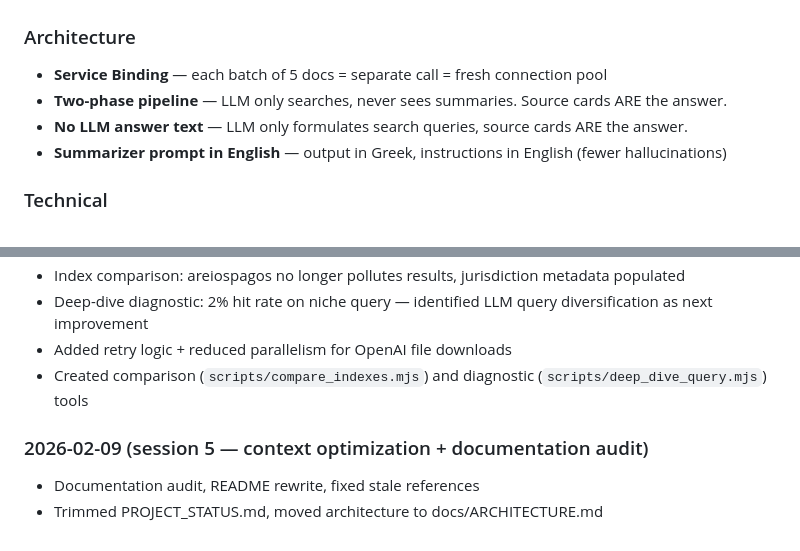
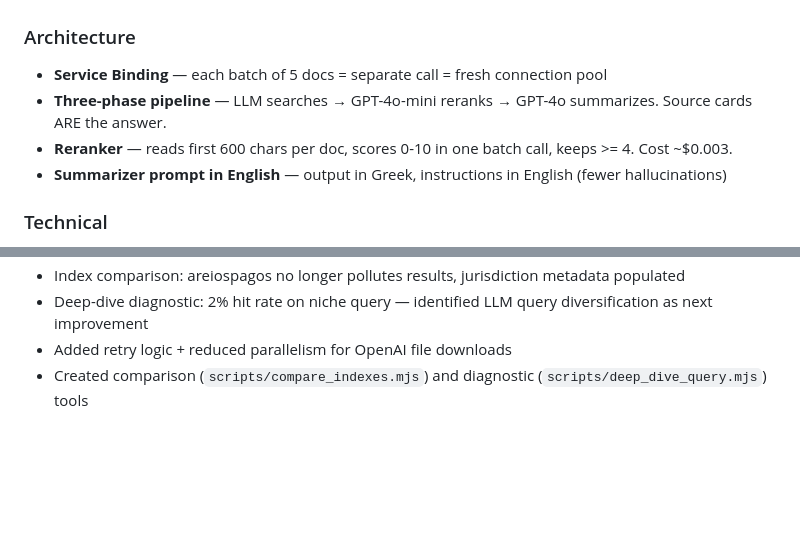
Before and after one commit to pradaev/cylaw-study, a Markdown page: PROJECT_STATUS.md, 2 parts joined by grey strips. GitHub-like rendering; blank space fills up the shorter version.

```diff
--- a/PROJECT_STATUS.md
+++ b/PROJECT_STATUS.md
@@ -52,8 +54,8 @@
 
 ### Architecture
 - **Service Binding** — each batch of 5 docs = separate call = fresh connection pool
-- **Two-phase pipeline** — LLM only searches, never sees summaries. Source cards ARE the answer.
-- **No LLM answer text** — LLM only formulates search queries, source cards ARE the answer.
+- **Three-phase pipeline** — LLM searches → GPT-4o-mini reranks → GPT-4o summarizes. Source cards ARE the answer.
+- **Reranker** — reads first 600 chars per doc, scores 0-10 in one batch call, keeps >= 4. Cost ~$0.003.
 - **Summarizer prompt in English** — output in Greek, instructions in English (fewer hallucinations)
 
 ### Technical
@@ -102,7 +110,3 @@
 - Deep-dive diagnostic: 2% hit rate on niche query — identified LLM query diversification as next improvement
 - Added retry logic + reduced parallelism for OpenAI file downloads
 - Created comparison (`scripts/compare_indexes.mjs`) and diagnostic (`scripts/deep_dive_query.mjs`) tools
-
-### 2026-02-09 (session 5 — context optimization + documentation audit)
-- Documentation audit, README rewrite, fixed stale references
-- Trimmed PROJECT_STATUS.md, moved architecture to docs/ARCHITECTURE.md
```
Also changed, not shown: other parts of PROJECT_STATUS.md (+14 -6 lines).
